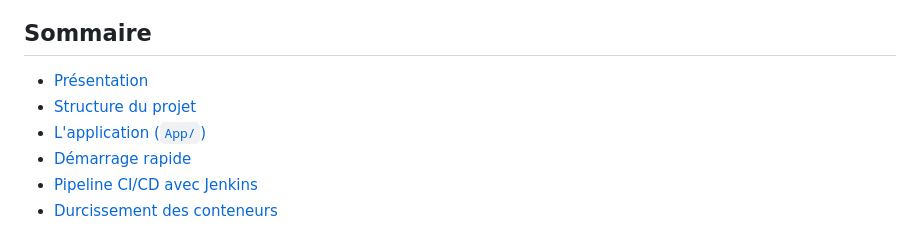
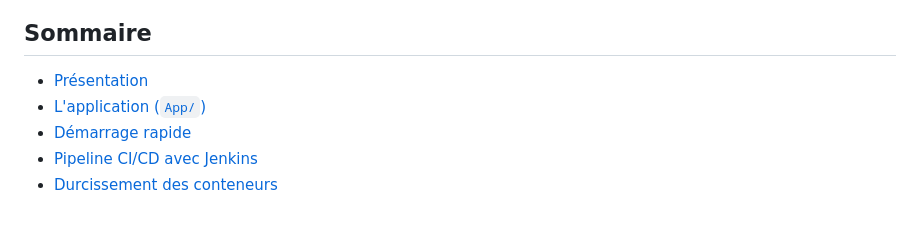
Before and after one commit to EnnajahMalek/Projet-DevSecOps, a Markdown page: readme.md, the part around the change. Rendered like a GitHub page.

Commit message:
Update table of contents in readme.md
Removed 'Structure du projet' from the table of contents.

```diff
--- a/readme.md
+++ b/readme.md
@@ -25,7 +25,6 @@ associée à une preuve (capture) à constituer.
 ## Sommaire
 
 - [Présentation](#présentation)
-- [Structure du projet](#structure-du-projet)
 - [L'application (`App/`)](#lapplication-app)
 - [Démarrage rapide](#démarrage-rapide)
 - [Pipeline CI/CD avec Jenkins](#pipeline-cicd-avec-jenkins)
```
